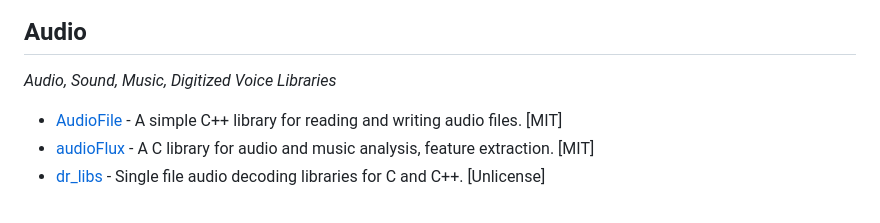
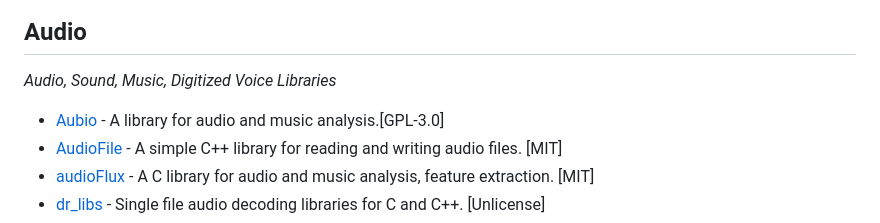
Before and after one commit to fffaraz/awesome-cpp, a Markdown page: README.md, the part around the change. Drawn GitHub-style.

Commit message:
Added Aubio library

```diff
--- a/README.md
+++ b/README.md
@@ -156,6 +156,7 @@ A curated list of awesome C++ (or C) frameworks, libraries, resources, and shiny
 ## Audio
 *Audio, Sound, Music, Digitized Voice Libraries*
 
+* [Aubio](https://github.com/aubio/aubio) - A library for audio and music analysis.[GPL-3.0]
 * [AudioFile](https://github.com/adamstark/AudioFile) - A simple C++ library for reading and writing audio files. [MIT]
 * [audioFlux](https://github.com/libAudioFlux/audioFlux) - A C library for audio and music analysis, feature extraction. [MIT]
 * [dr_libs](https://github.com/mackron/dr_libs) - Single file audio decoding libraries for C and C++. [Unlicense]
```
